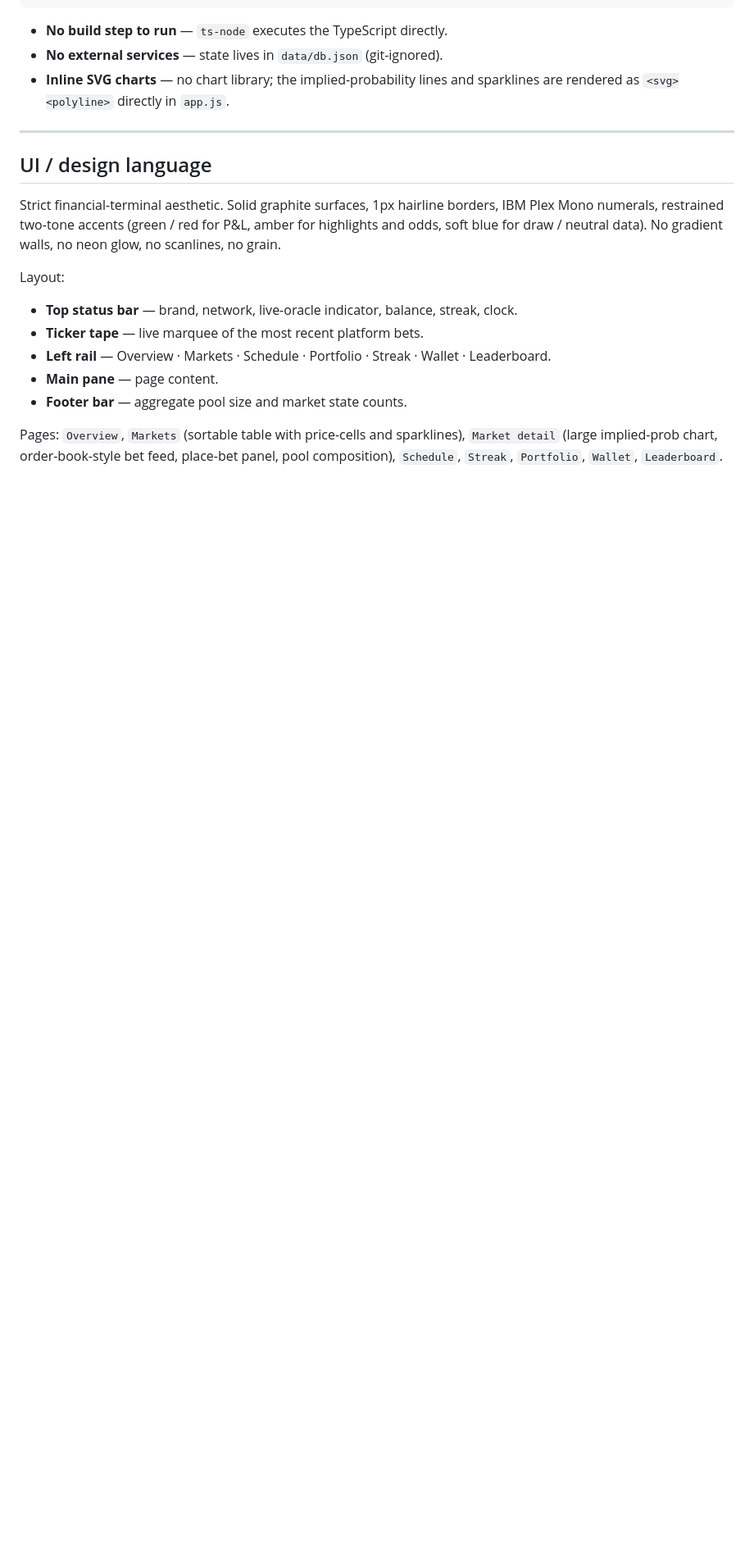
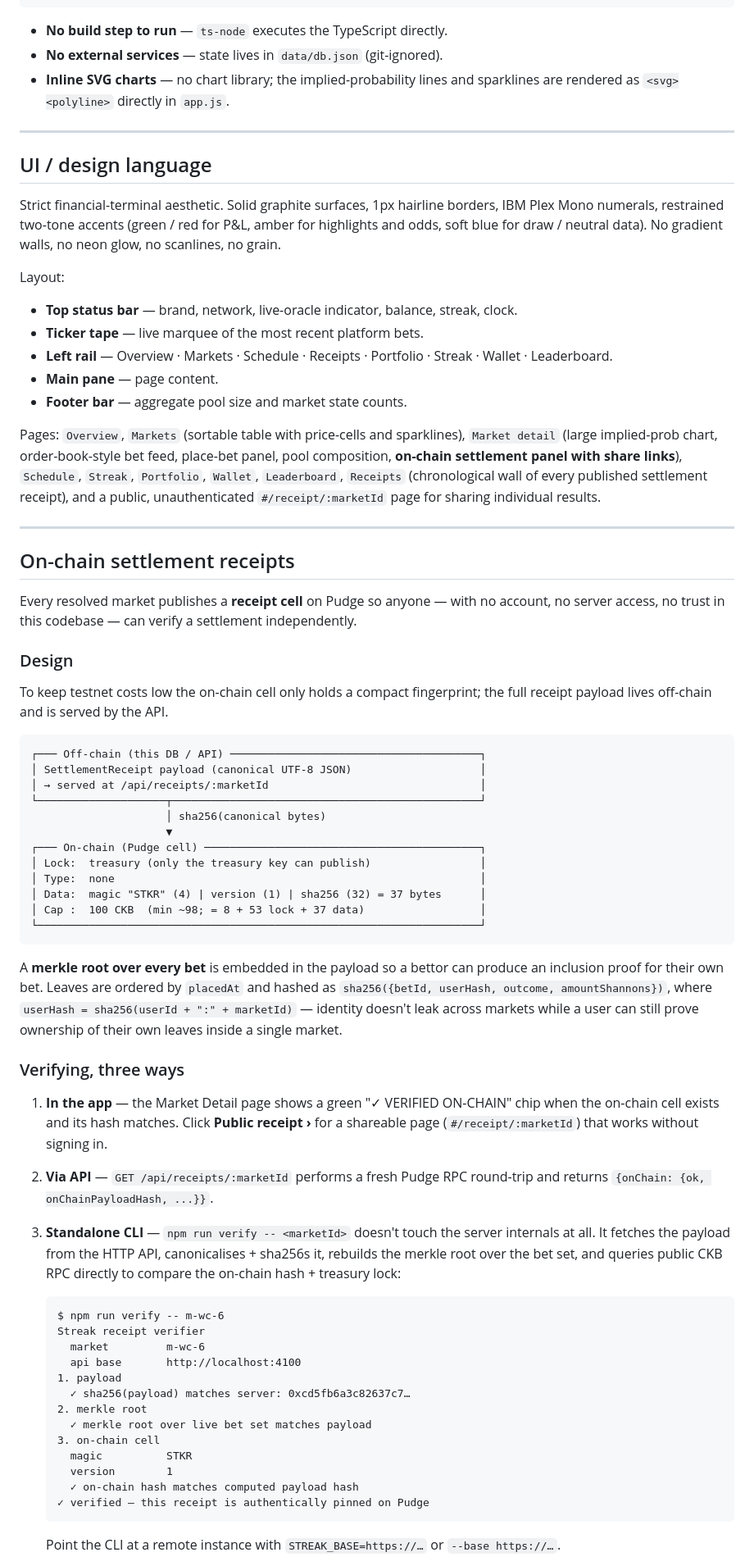
Before and after one commit to HeySomtee/streak, a Markdown page: products/streak/README.md, the part around one of its changes. Shown at 82% size. GitHub-like rendering; blank space fills up the shorter version.

````diff
--- a/products/streak/README.md
+++ b/products/streak/README.md
@@ -146,12 +154,83 @@ Layout:
 - **Top status bar** — brand, network, live-oracle indicator, balance, streak,
   clock.
 - **Ticker tape** — live marquee of the most recent platform bets.
-- **Left rail** — Overview · Markets · Schedule · Portfolio · Streak · Wallet ·
-  Leaderboard.
+- **Left rail** — Overview · Markets · Schedule · Receipts · Portfolio · Streak
+  · Wallet · Leaderboard.
 - **Main pane** — page content.
 - **Footer bar** — aggregate pool size and market state counts.
 
 Pages: `Overview`, `Markets` (sortable table with price-cells and sparklines),
 `Market detail` (large implied-prob chart, order-book-style bet feed, place-bet
-panel, pool composition), `Schedule`, `Streak`, `Portfolio`, `Wallet`,
-`Leaderboard`.
+panel, pool composition, **on-chain settlement panel with share links**),
+`Schedule`, `Streak`, `Portfolio`, `Wallet`, `Leaderboard`, `Receipts`
+(chronological wall of every published settlement receipt), and a public,
+unauthenticated `#/receipt/:marketId` page for sharing individual results.
+
+---
+
+## On-chain settlement receipts
+
+Every resolved market publishes a **receipt cell** on Pudge so anyone — with no
+account, no server access, no trust in this codebase — can verify a settlement
+independently.
+
+### Design
+
+To keep testnet costs low the on-chain cell only holds a compact fingerprint;
+the full receipt payload lives off-chain and is served by the API.
+
+```
+┌─── Off-chain (this DB / API) ───────────────────────────────────────┐
+│ SettlementReceipt payload (canonical UTF-8 JSON)                    │
+│ → served at /api/receipts/:marketId                                 │
+└────────────────────┬────────────────────────────────────────────────┘
+                     │ sha256(canonical bytes)
+                     ▼
+┌─── On-chain (Pudge cell) ───────────────────────────────────────────┐
+│ Lock:  treasury (only the treasury key can publish)                 │
+│ Type:  none                                                         │
+│ Data:  magic "STKR" (4) | version (1) | sha256 (32) = 37 bytes      │
+│ Cap :  100 CKB  (min ~98; = 8 + 53 lock + 37 data)                  │
+└─────────────────────────────────────────────────────────────────────┘
+```
+
+A **merkle root over every bet** is embedded in the payload so a bettor can
+produce an inclusion proof for their own bet. Leaves are ordered by `placedAt`
+and hashed as `sha256({betId, userHash, outcome, amountShannons})`, where
+`userHash = sha256(userId + ":" + marketId)` — identity doesn't leak across
+markets while a user can still prove ownership of their own leaves inside a
+single market.
+
+### Verifying, three ways
+
+1. **In the app** — the Market Detail page shows a green "✓ VERIFIED ON-CHAIN"
+   chip when the on-chain cell exists and its hash matches. Click **Public
+   receipt ›** for a shareable page (`#/receipt/:marketId`) that works without
+   signing in.
+2. **Via API** — `GET /api/receipts/:marketId` performs a fresh Pudge RPC
+   round-trip and returns `{onChain: {ok, onChainPayloadHash, ...}}`.
+3. **Standalone CLI** — `npm run verify -- <marketId>` doesn't touch the
+   server internals at all. It fetches the payload from the HTTP API,
+   canonicalises + sha256s it, rebuilds the merkle root over the bet set, and
+   queries public CKB RPC directly to compare the on-chain hash + treasury
+   lock:
+
+   ```
+   $ npm run verify -- m-wc-6
+   Streak receipt verifier
+     market         m-wc-6
+     api base       http://localhost:4100
+   1. payload
+     ✓ sha256(payload) matches server: 0xcd5fb6a3c82637c7…
+   2. merkle root
+     ✓ merkle root over live bet set matches payload
+   3. on-chain cell
+     magic          STKR
+     version        1
+     ✓ on-chain hash matches computed payload hash
+   ✓ verified — this receipt is authentically pinned on Pudge
+   ```
+
+   Point the CLI at a remote instance with `STREAK_BASE=https://…` or
+   `--base https://…`.
+
````
Also changed, not shown: other parts of products/streak/README.md (+42 -10 lines), README.md (+2 -0 lines), reports/week-8.md (added, +241 -0 lines), reports/assets/week-8-console.png (added), reports/assets/week-8-gallery.png (added), reports/assets/week-8-public-receipt.png (added), 12 other files.
